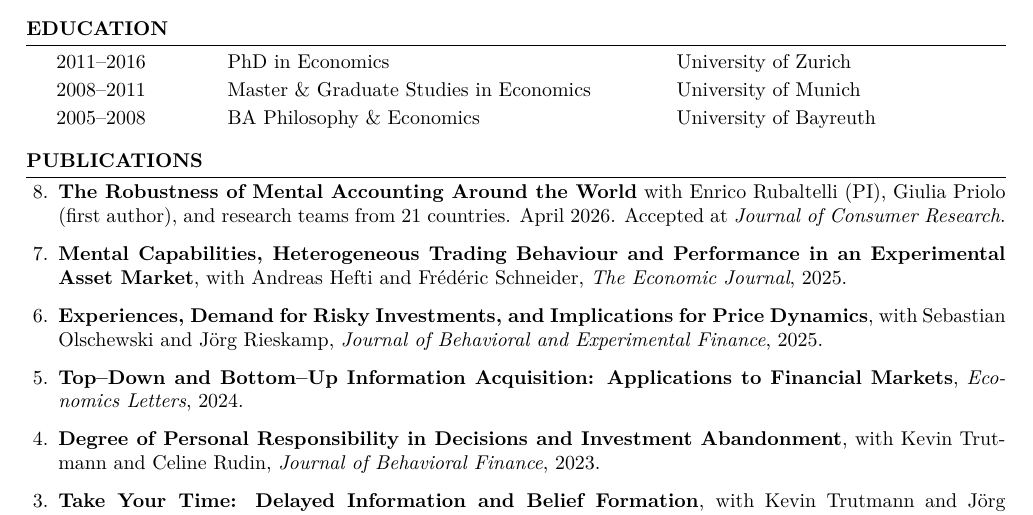
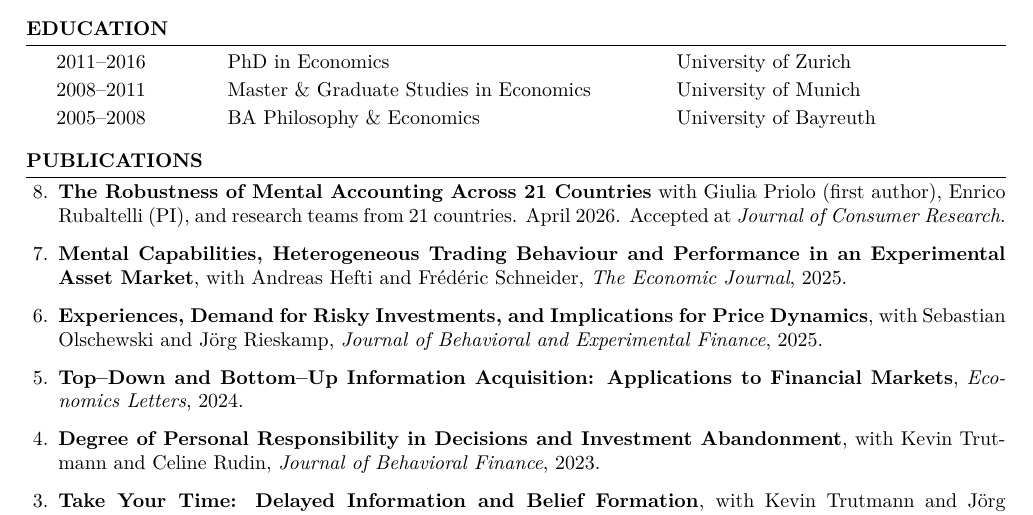
Before and after one commit to steveheinke/steveheinke.github.io, a LaTeX CV (CV_steveheinke.tex): part of page 1 of 2, cut so that both start at the same text. Compiled offline with pdfLaTeX.

Commit message:
Link Mental Accounting paper to its public JCR advance article
Update title to "The Robustness of Mental Accounting Across 21
Countries" and link to the Oxford Academic advance article on both
the webpage and CV. Also fix the webpage's swapped First
Author/PI labels for this entry (Giulia Priolo is first author,
Enrico Rubaltelli is PI, per the published author list) to match
what the CV already had correct.

Co-Authored-By: Claude Sonnet 5 <noreply@anthropic.com>

```diff
--- a/CV_steveheinke.tex
+++ b/CV_steveheinke.tex
@@ -80,8 +80,8 @@ on financial decision-making, information processing, attention, and learning.
 
 \section*{PUBLICATIONS}
 \begin{enumerate}
-\item[8.] \href{https://iris.unitn.it/handle/11572/448890}{\textbf{The Robustness of Mental Accounting Around the World}} with Enrico Rubaltelli (PI), Giulia
-Priolo (first author), and research teams from 21 countries. April 2026. Accepted at \textit{Journal of Consumer
+\item[8.] \href{https://academic.oup.com/jcr/advance-article/doi/10.1093/jcr/ucag022/8732294}{\textbf{The Robustness of Mental Accounting Across 21 Countries}} with Giulia Priolo (first author), Enrico
+Rubaltelli (PI), and research teams from 21 countries. April 2026. Accepted at \textit{Journal of Consumer
 Research}.
 
 \item[7.] \href{https://academic.oup.com/ej/article-abstract/135/671/2161/8087333}{\textbf{Mental Capabilities, Heterogeneous Trading Behaviour and Performance in an Experimental
```
Also changed, not shown: index.md (+1 -1 lines), CV_steveheinke.pdf.
